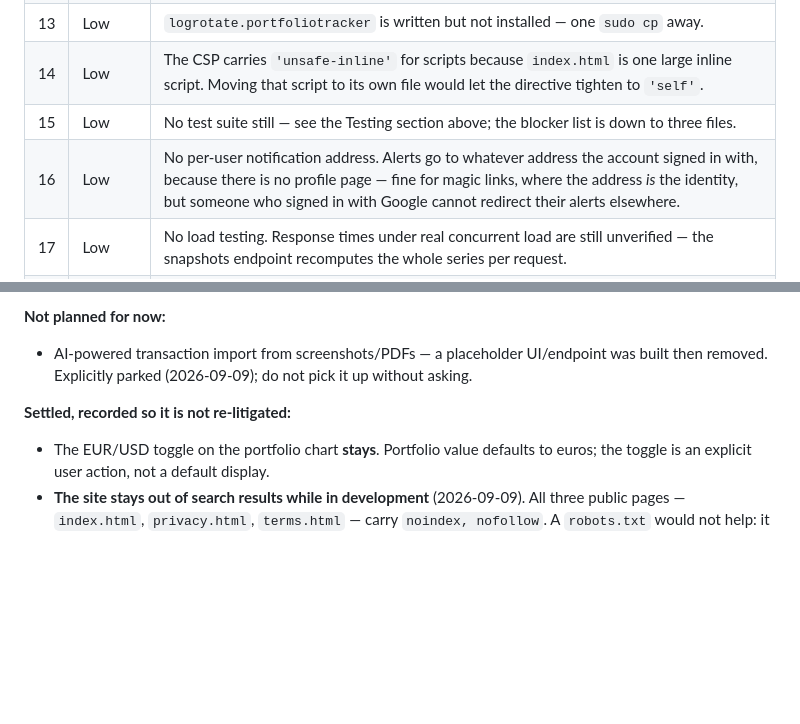
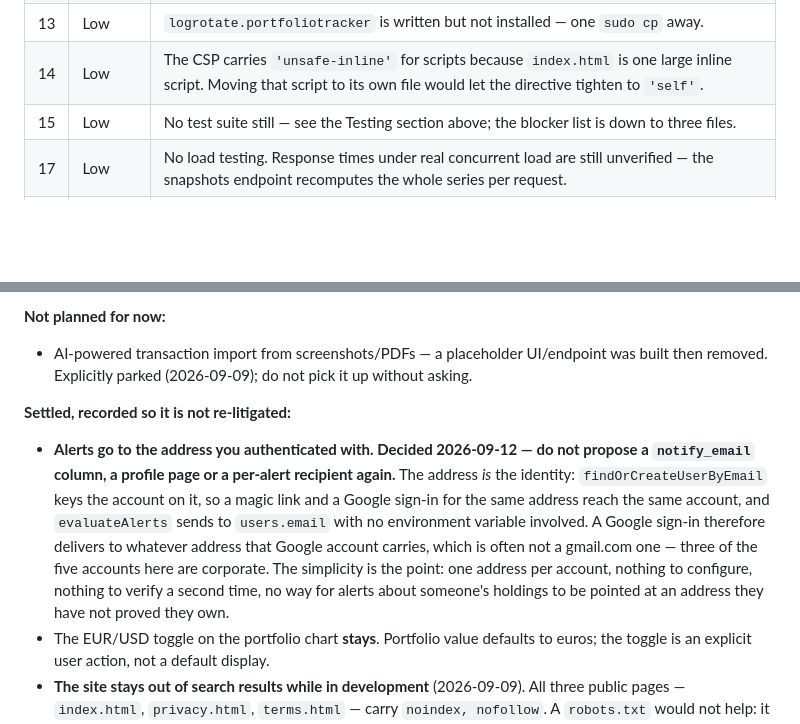
Before and after one commit to luisdanielsilva/portfoliotracker, a Markdown page: README.md, 2 parts joined by grey strips. GitHub-like rendering; blank space fills up the shorter version.

Commit message:
Settle where alerts are delivered
Alerts go to the address the account authenticated with. Off the open list
and into the settled one, with the reasoning, so it is not proposed again as
a profile page or a notify_email column.

Co-Authored-By: Claude Opus 5 <noreply@anthropic.com>

```diff
--- a/README.md
+++ b/README.md
@@ -108,7 +108,6 @@ left is marked at the end of this section.
 | 13 | Low | `logrotate.portfoliotracker` is written but not installed — one `sudo cp` away. |
 | 14 | Low | The CSP carries `'unsafe-inline'` for scripts because `index.html` is one large inline script. Moving that script to its own file would let the directive tighten to `'self'`. |
 | 15 | Low | No test suite still — see the Testing section above; the blocker list is down to three files. |
-| 16 | Low | No per-user notification address. Alerts go to whatever address the account signed in with, because there is no profile page — fine for magic links, where the address *is* the identity, but someone who signed in with Google cannot redirect their alerts elsewhere. |
 | 17 | Low | No load testing. Response times under real concurrent load are still unverified — the snapshots endpoint recomputes the whole series per request. |
 | 18 | Low | Signing in is registration: anyone with the URL can create an account. `noindex` keeps it out of search but is not a gate. Deliberate for now; an invite code or email allow-list is the fix if it ever matters. |
 
@@ -232,6 +231,15 @@ Exchange Rates below. No longer an open item.)*
   removed. Explicitly parked (2026-09-09); do not pick it up without asking.
 
 **Settled, recorded so it is not re-litigated:**
+- **Alerts go to the address you authenticated with. Decided 2026-09-12 — do not propose a
+  `notify_email` column, a profile page or a per-alert recipient again.** The address *is*
+  the identity: `findOrCreateUserByEmail` keys the account on it, so a magic link and a
+  Google sign-in for the same address reach the same account, and `evaluateAlerts` sends to
+  `users.email` with no environment variable involved. A Google sign-in therefore delivers
+  to whatever address that Google account carries, which is often not a gmail.com one —
+  three of the five accounts here are corporate. The simplicity is the point: one address
+  per account, nothing to configure, nothing to verify a second time, no way for alerts
+  about someone's holdings to be pointed at an address they have not proved they own.
 - The EUR/USD toggle on the portfolio chart **stays**. Portfolio value defaults to euros; the
   toggle is an explicit user action, not a default display.
 - **The site stays out of search results while in development** (2026-09-09). All three public
```
